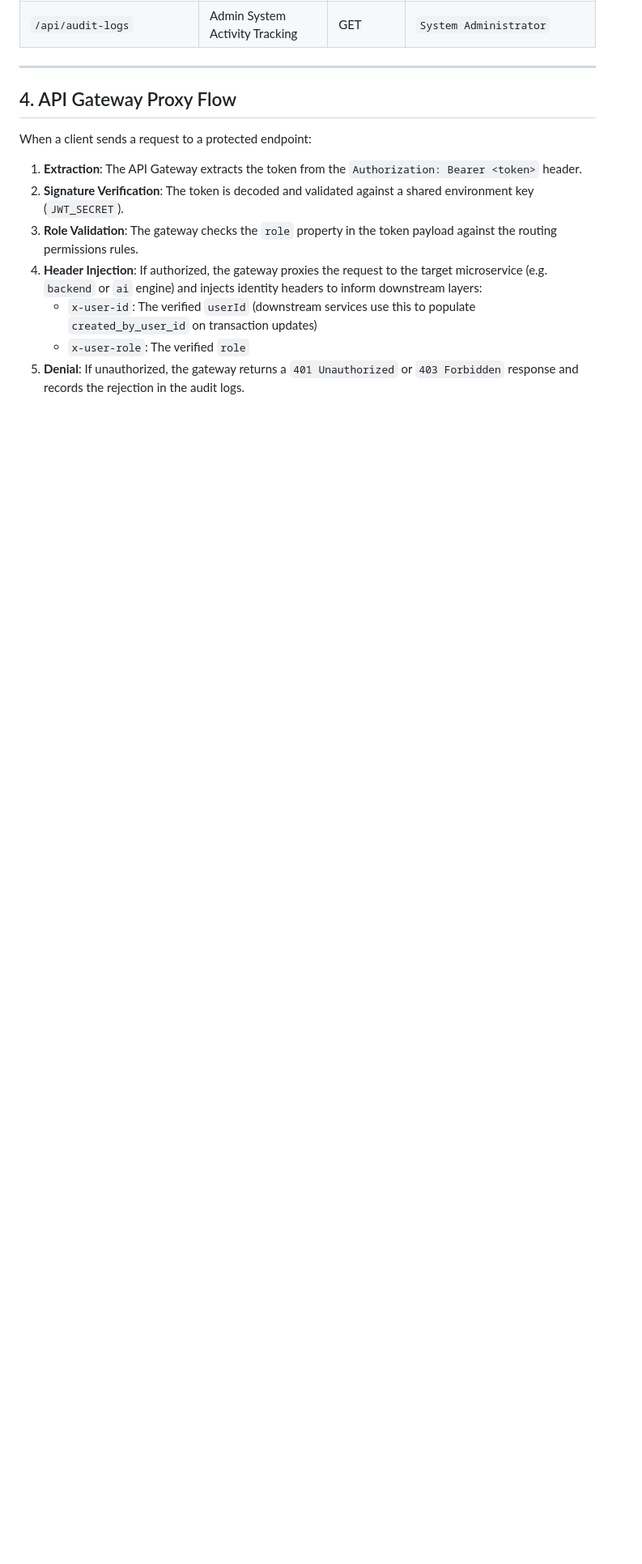
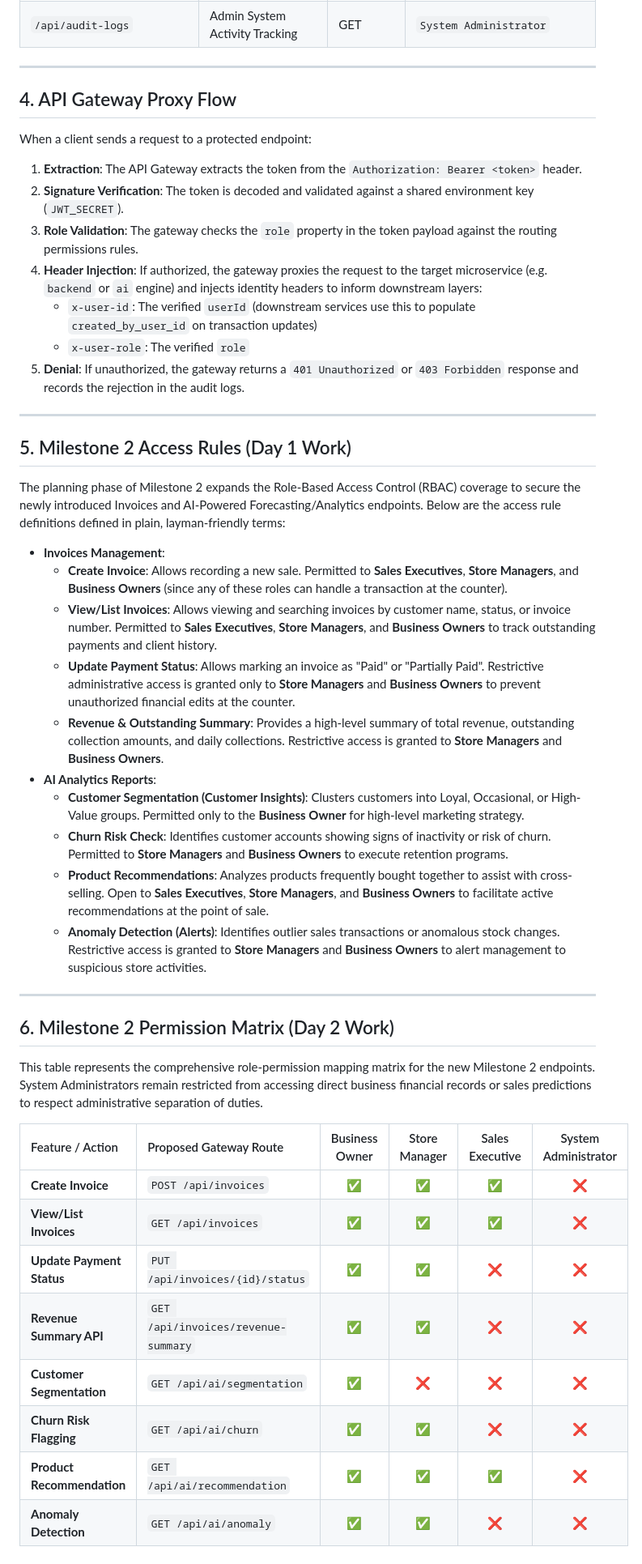
Before and after one commit to springboardmentor54321v/Small-business-sales-intelligence-platform-SB7-Team4, a Markdown page: Security_APIGateway/auth_strategy.md, the part around the change. Shown at 81% size. Rendered like a GitHub page; blank space fills up the shorter version.

Commit message:
docs: complete milestone 2 day 1 & 2 planning and permission matrix for Security_APIGateway

```diff
--- a/Security_APIGateway/auth_strategy.md
+++ b/Security_APIGateway/auth_strategy.md
@@ -65,3 +65,37 @@ When a client sends a request to a protected endpoint:
    - `x-user-id`: The verified `userId` (downstream services use this to populate `created_by_user_id` on transaction updates)
    - `x-user-role`: The verified `role`
 5. **Denial**: If unauthorized, the gateway returns a `401 Unauthorized` or `403 Forbidden` response and records the rejection in the audit logs.
+
+---
+
+## 5. Milestone 2 Access Rules (Day 1 Work)
+
+The planning phase of Milestone 2 expands the Role-Based Access Control (RBAC) coverage to secure the newly introduced Invoices and AI-Powered Forecasting/Analytics endpoints. Below are the access rule definitions defined in plain, layman-friendly terms:
+
+* **Invoices Management**:
+  * **Create Invoice**: Allows recording a new sale. Permitted to **Sales Executives**, **Store Managers**, and **Business Owners** (since any of these roles can handle a transaction at the counter).
+  * **View/List Invoices**: Allows viewing and searching invoices by customer name, status, or invoice number. Permitted to **Sales Executives**, **Store Managers**, and **Business Owners** to track outstanding payments and client history.
+  * **Update Payment Status**: Allows marking an invoice as "Paid" or "Partially Paid". Restrictive administrative access is granted only to **Store Managers** and **Business Owners** to prevent unauthorized financial edits at the counter.
+  * **Revenue & Outstanding Summary**: Provides a high-level summary of total revenue, outstanding collection amounts, and daily collections. Restrictive access is granted to **Store Managers** and **Business Owners**.
+* **AI Analytics Reports**:
+  * **Customer Segmentation (Customer Insights)**: Clusters customers into Loyal, Occasional, or High-Value groups. Permitted only to the **Business Owner** for high-level marketing strategy.
+  * **Churn Risk Check**: Identifies customer accounts showing signs of inactivity or risk of churn. Permitted to **Store Managers** and **Business Owners** to execute retention programs.
+  * **Product Recommendations**: Analyzes products frequently bought together to assist with cross-selling. Open to **Sales Executives**, **Store Managers**, and **Business Owners** to facilitate active recommendations at the point of sale.
+  * **Anomaly Detection (Alerts)**: Identifies outlier sales transactions or anomalous stock changes. Restrictive access is granted to **Store Managers** and **Business Owners** to alert management to suspicious store activities.
+
+---
+
+## 6. Milestone 2 Permission Matrix (Day 2 Work)
+
+This table represents the comprehensive role-permission mapping matrix for the new Milestone 2 endpoints. System Administrators remain restricted from accessing direct business financial records or sales predictions to respect administrative separation of duties.
+
+| Feature / Action | Proposed Gateway Route | Business Owner | Store Manager | Sales Executive | System Administrator |
+| :--- | :--- | :---: | :---: | :---: | :---: |
+| **Create Invoice** | `POST /api/invoices` | ✅ | ✅ | ✅ | ❌ |
+| **View/List Invoices** | `GET /api/invoices` | ✅ | ✅ | ✅ | ❌ |
+| **Update Payment Status** | `PUT /api/invoices/{id}/status` | ✅ | ✅ | ❌ | ❌ |
+| **Revenue Summary API** | `GET /api/invoices/revenue-summary` | ✅ | ✅ | ❌ | ❌ |
+| **Customer Segmentation** | `GET /api/ai/segmentation` | ✅ | ❌ | ❌ | ❌ |
+| **Churn Risk Flagging** | `GET /api/ai/churn` | ✅ | ✅ | ❌ | ❌ |
+| **Product Recommendation** | `GET /api/ai/recommendation` | ✅ | ✅ | ✅ | ❌ |
+| **Anomaly Detection** | `GET /api/ai/anomaly` | ✅ | ✅ | ❌ | ❌ |
```
